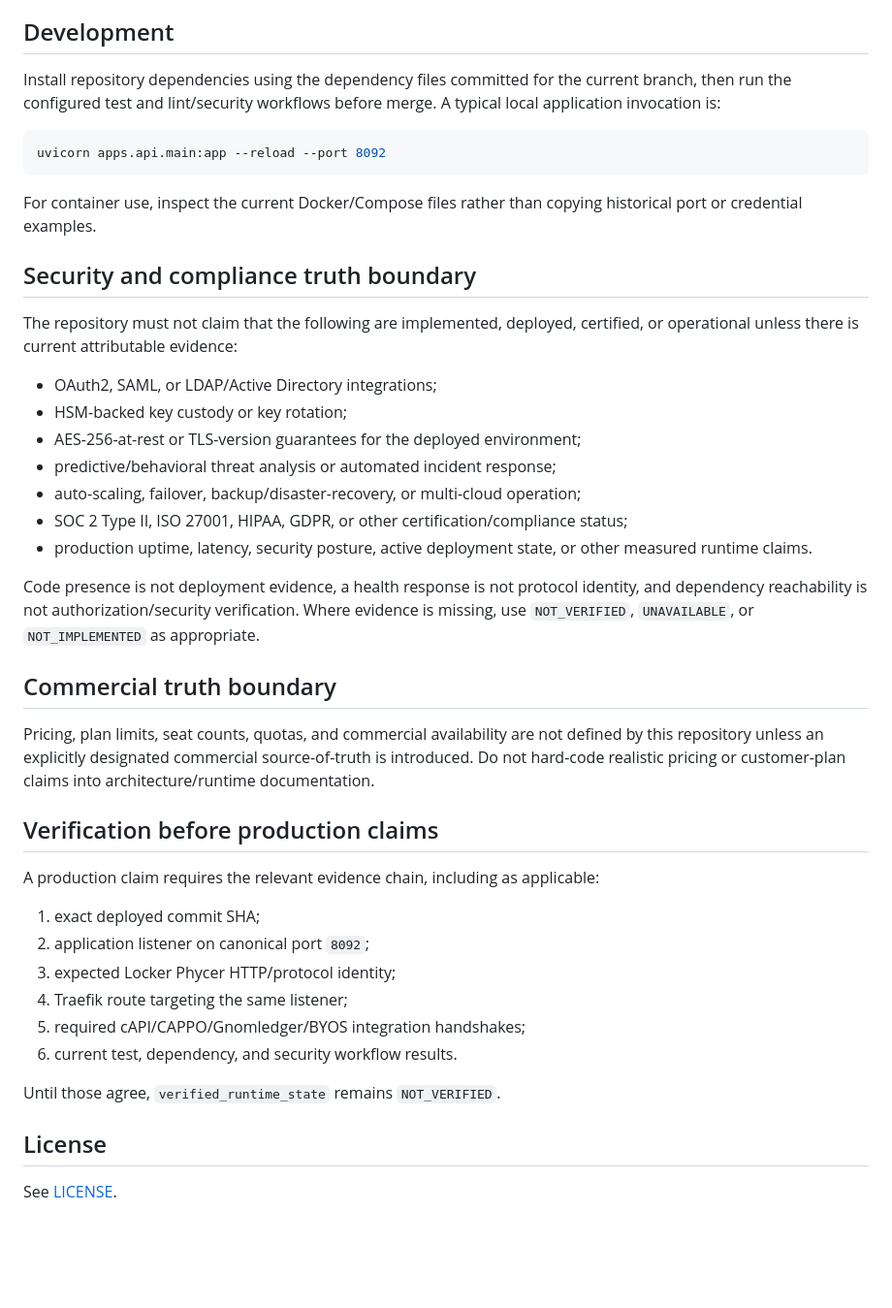
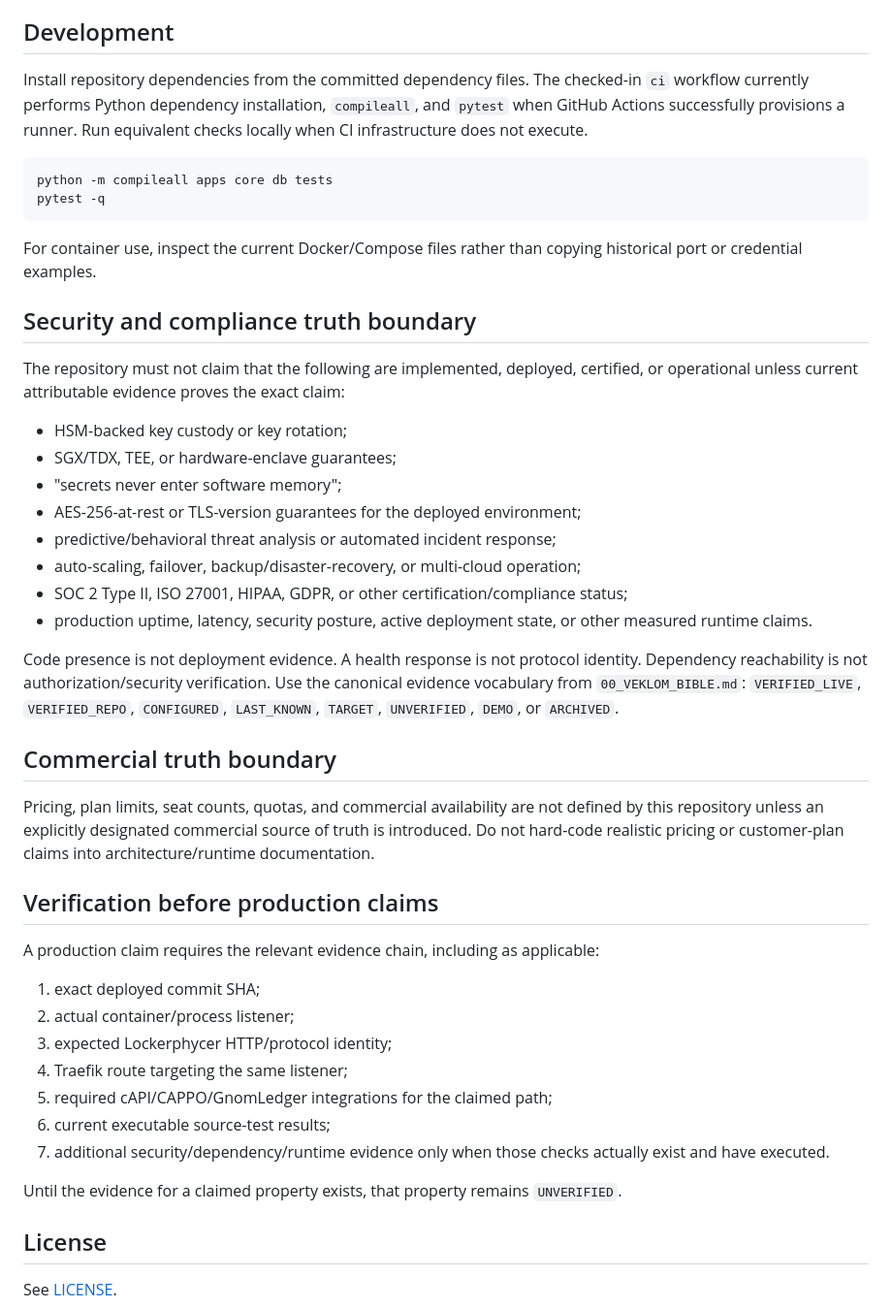
Before and after one commit to reprewindai-dev/lockerphycer, a Markdown page: README.md, the part around one of its changes. Shown at 97% size. Rendered like a GitHub page; blank space fills up the shorter version.

````diff
--- a/README.md
+++ b/README.md
@@ -62,44 +72,47 @@ Current configuration defaults include Locker Phycer `8092` and cAPI `3003`. CAP
 
 ## Development
 
-Install repository dependencies using the dependency files committed for the current branch, then run the configured test and lint/security workflows before merge. A typical local application invocation is:
+Install repository dependencies from the committed dependency files. The checked-in `ci` workflow currently performs Python dependency installation, `compileall`, and `pytest` when GitHub Actions successfully provisions a runner. Run equivalent checks locally when CI infrastructure does not execute.
 
 ```bash
-uvicorn apps.api.main:app --reload --port 8092
+python -m compileall apps core db tests
+pytest -q
 ```
 
 For container use, inspect the current Docker/Compose files rather than copying historical port or credential examples.
 
 ## Security and compliance truth boundary
 
-The repository must not claim that the following are implemented, deployed, certified, or operational unless there is current attributable evidence:
+The repository must not claim that the following are implemented, deployed, certified, or operational unless current attributable evidence proves the exact claim:
 
-- OAuth2, SAML, or LDAP/Active Directory integrations;
 - HSM-backed key custody or key rotation;
+- SGX/TDX, TEE, or hardware-enclave guarantees;
+- "secrets never enter software memory";
 - AES-256-at-rest or TLS-version guarantees for the deployed environment;
 - predictive/behavioral threat analysis or automated incident response;
 - auto-scaling, failover, backup/disaster-recovery, or multi-cloud operation;
 - SOC 2 Type II, ISO 27001, HIPAA, GDPR, or other certification/compliance status;
 - production uptime, latency, security posture, active deployment state, or other measured runtime claims.
 
-Code presence is not deployment evidence, a health response is not protocol identity, and dependency reachability is not authorization/security verification. Where evidence is missing, use `NOT_VERIFIED`, `UNAVAILABLE`, or `NOT_IMPLEMENTED` as appropriate.
+Code presence is not deployment evidence. A health response is not protocol identity. Dependency reachability is not authorization/security verification. Use the canonical evidence vocabulary from `00_VEKLOM_BIBLE.md`: `VERIFIED_LIVE`, `VERIFIED_REPO`, `CONFIGURED`, `LAST_KNOWN`, `TARGET`, `UNVERIFIED`, `DEMO`, or `ARCHIVED`.
 
 ## Commercial truth boundary
 
-Pricing, plan limits, seat counts, quotas, and commercial availability are not defined by this repository unless an explicitly designated commercial source-of-truth is introduced. Do not hard-code realistic pricing or customer-plan claims into architecture/runtime documentation.
+Pricing, plan limits, seat counts, quotas, and commercial availability are not defined by this repository unless an explicitly designated commercial source of truth is introduced. Do not hard-code realistic pricing or customer-plan claims into architecture/runtime documentation.
 
 ## Verification before production claims
 
 A production claim requires the relevant evidence chain, including as applicable:
 
 1. exact deployed commit SHA;
-2. application listener on canonical port `8092`;
-3. expected Locker Phycer HTTP/protocol identity;
+2. actual container/process listener;
+3. expected Lockerphycer HTTP/protocol identity;
 4. Traefik route targeting the same listener;
-5. required cAPI/CAPPO/Gnomledger/BYOS integration handshakes;
-6. current test, dependency, and security workflow results.
+5. required cAPI/CAPPO/GnomLedger integrations for the claimed path;
+6. current executable source-test results;
+7. additional security/dependency/runtime evidence only when those checks actually exist and have executed.
 
-Until those agree, `verified_runtime_state` remains `NOT_VERIFIED`.
+Until the evidence for a claimed property exists, that property remains `UNVERIFIED`.
 
 ## License
 
````
Also changed, not shown: other parts of README.md (+29 -19 lines).
